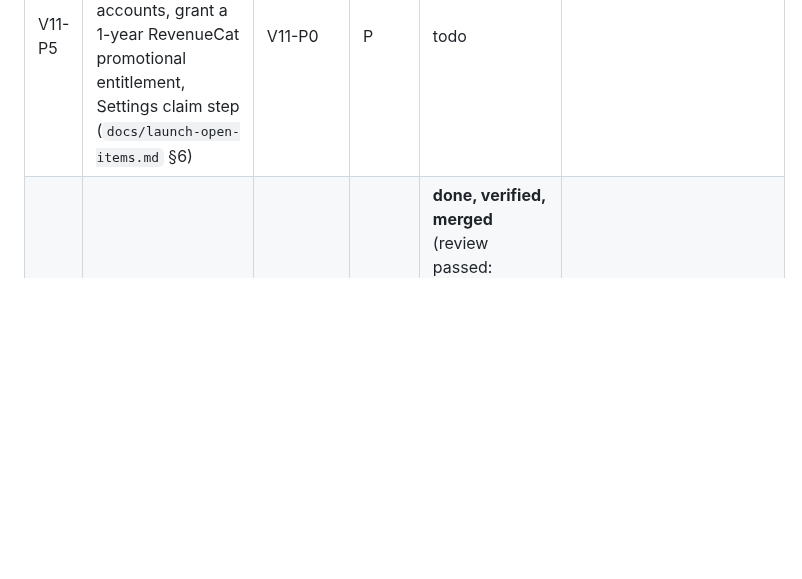
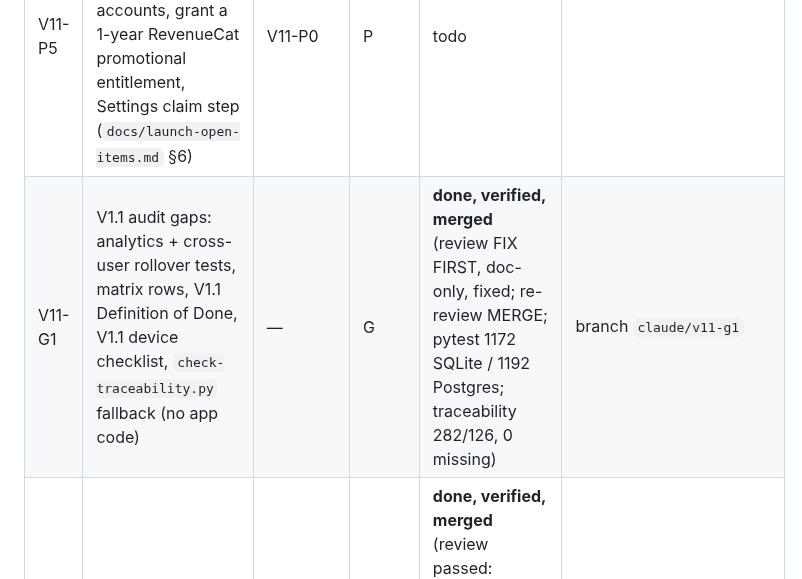
Before and after one commit to thegrocerygenie/grocery-genie, a Markdown page: .planning/PLAN-2026-11-03-v1.1.md, the part around the change. Drawn GitHub-style; blank space fills up the shorter version.

Commit message:
docs(planning): V11-G1 status row
Co-Authored-By: Claude Opus 5.5 <noreply@anthropic.com>
Claude-Session: https://claude.ai/code/session_01511QNWinvapqkctbBQnnFz

```diff
--- a/.planning/PLAN-2026-11-03-v1.1.md
+++ b/.planning/PLAN-2026-11-03-v1.1.md
@@ -25,6 +25,7 @@ Update this table after every task: the coordinator's only durable memory.
 | V11-P3 | Budget rollover toggle (BC-FR, premium) | V11-P0 | P | **done, verified, merged** (migration `20261104_0018`; review `20261104-031309`; nits fixed, lapsed months carry per user; verify `20261104-043206`; pytest 1095 SQLite / 1114 Postgres, jest 930; verify-budget-alerts 14/14, sync `e44b52c`) | branch `claude/v11-p3` |
 | V11-P4 | Premium gating of V1.1 features (per D2) and unlimited receipts | V11-P0 | P | **done, verified, merged** (verify `20261103-200836`, reviewer `20261103-201941`; nits fixed, verify `20261103-210629`, re-review `20261103-213607`; Simulator check of the quota prompt pending) | branch `claude/v11-p4` |
 | V11-P5 | Waitlist free Premium year: match waitlist emails to accounts, grant a 1-year RevenueCat promotional entitlement, Settings claim step (`docs/launch-open-items.md` §6) | V11-P0 | P | todo | |
+| V11-G1 | V1.1 audit gaps: analytics + cross-user rollover tests, matrix rows, V1.1 Definition of Done, V1.1 device checklist, `check-traceability.py` fallback (no app code) | — | G | **done, verified, merged** (review FIX FIRST, doc-only, fixed; re-review MERGE; pytest 1172 SQLite / 1192 Postgres; traceability 282/126, 0 missing) | branch `claude/v11-g1` |
 | V11-D1 | Device-check mobile bugs BUG-1,2,3,5,6,7,8,9 (`.planning/DEVICE-CHECK-2026-11-03.md`; user: fix all in V1.1) | — | D | **done, verified, merged** (review passed: tsc/eslint 0, jest 894; nits fixed, jest 896; main's #99 also fixed BUG-6; Simulator recheck of BUG-1,2,3,5,6,8,9 pending) | branch `claude/v11-d1` |
 | V11-D2 | Device-check BUG-4: qualifier differences (Bananas / Organic Bananas) must not auto-link (PI-02) | — | D | **done, verified, merged** (review `20261104-032052` passed; nits fixed + PI-02 AC 2 amended per user, verify `20261104-040224`; pytest 1036 SQLite / 1041 Postgres; real-model pairs: precision 31/31, recall 31/33) | branch `claude/v11-d2` |
 | V11-S1 | Multi-image receipt linking (EC 2, "V1.1 stretch") | — | — | **dropped** (user, D4) | |
```
